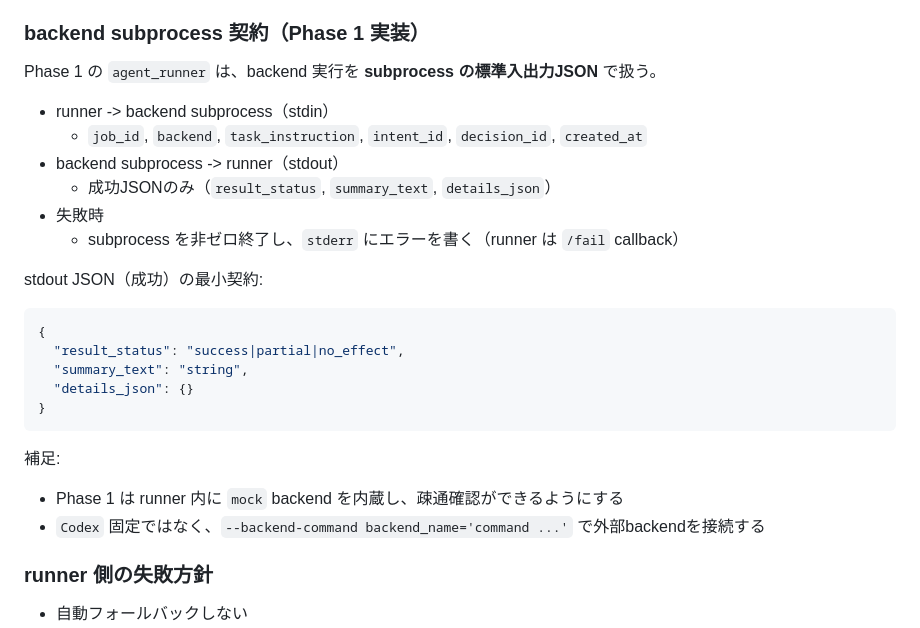
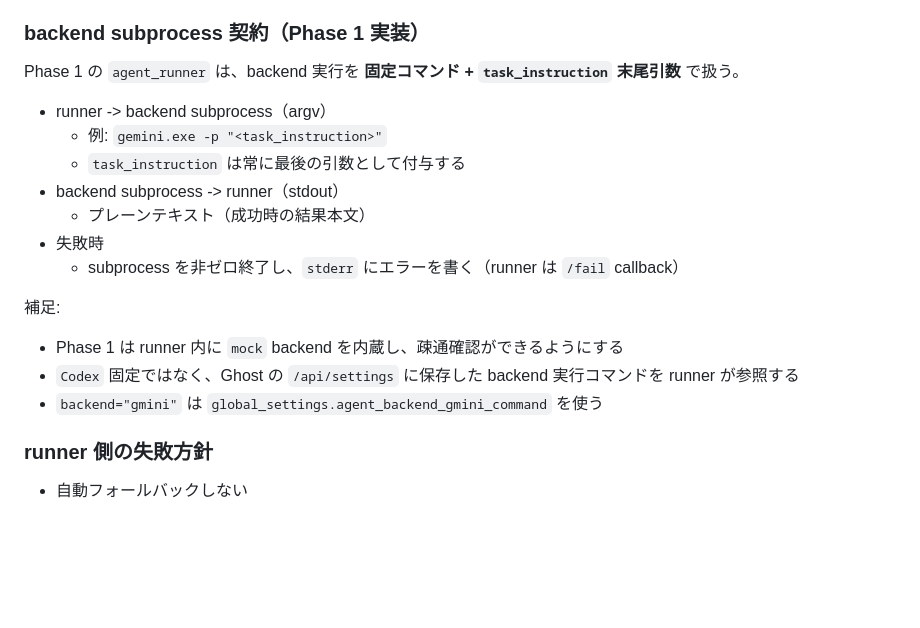
Before and after one commit to hirona98/CocoroGhost, a Markdown page: docs/19_汎用エージェント委譲設計.md, the part around the change. GitHub-like rendering; blank space fills up the shorter version.

Commit message:
汎用エージェント委譲のbackend実行契約を文書へ反映する

````diff
--- a/docs/19_汎用エージェント委譲設計.md
+++ b/docs/19_汎用エージェント委譲設計.md
@@ -454,29 +454,21 @@ claimルール:
 
 ### backend subprocess 契約（Phase 1 実装）
 
-Phase 1 の `agent_runner` は、backend 実行を **subprocess の標準入出力JSON** で扱う。
+Phase 1 の `agent_runner` は、backend 実行を **固定コマンド + `task_instruction` 末尾引数** で扱う。
 
-- runner -> backend subprocess（stdin）
-  - `job_id`, `backend`, `task_instruction`, `intent_id`, `decision_id`, `created_at`
+- runner -> backend subprocess（argv）
+  - 例: `gemini.exe -p "<task_instruction>"`
+  - `task_instruction` は常に最後の引数として付与する
 - backend subprocess -> runner（stdout）
-  - 成功JSONのみ（`result_status`, `summary_text`, `details_json`）
+  - プレーンテキスト（成功時の結果本文）
 - 失敗時
   - subprocess を非ゼロ終了し、`stderr` にエラーを書く（runner は `/fail` callback）
-
-stdout JSON（成功）の最小契約:
-
-```json
-{
-  "result_status": "success|partial|no_effect",
-  "summary_text": "string",
-  "details_json": {}
-}
-```
 
 補足:
 
 - Phase 1 は runner 内に `mock` backend を内蔵し、疎通確認ができるようにする
-- `Codex` 固定ではなく、`--backend-command backend_name='command ...'` で外部backendを接続する
+- `Codex` 固定ではなく、Ghost の `/api/settings` に保存した backend 実行コマンドを runner が参照する
+- `backend="gmini"` は `global_settings.agent_backend_gmini_command` を使う
 
 ### runner 側の失敗方針
 
````
Also changed, not shown: docs/07_API.md (+1 -0 lines).
